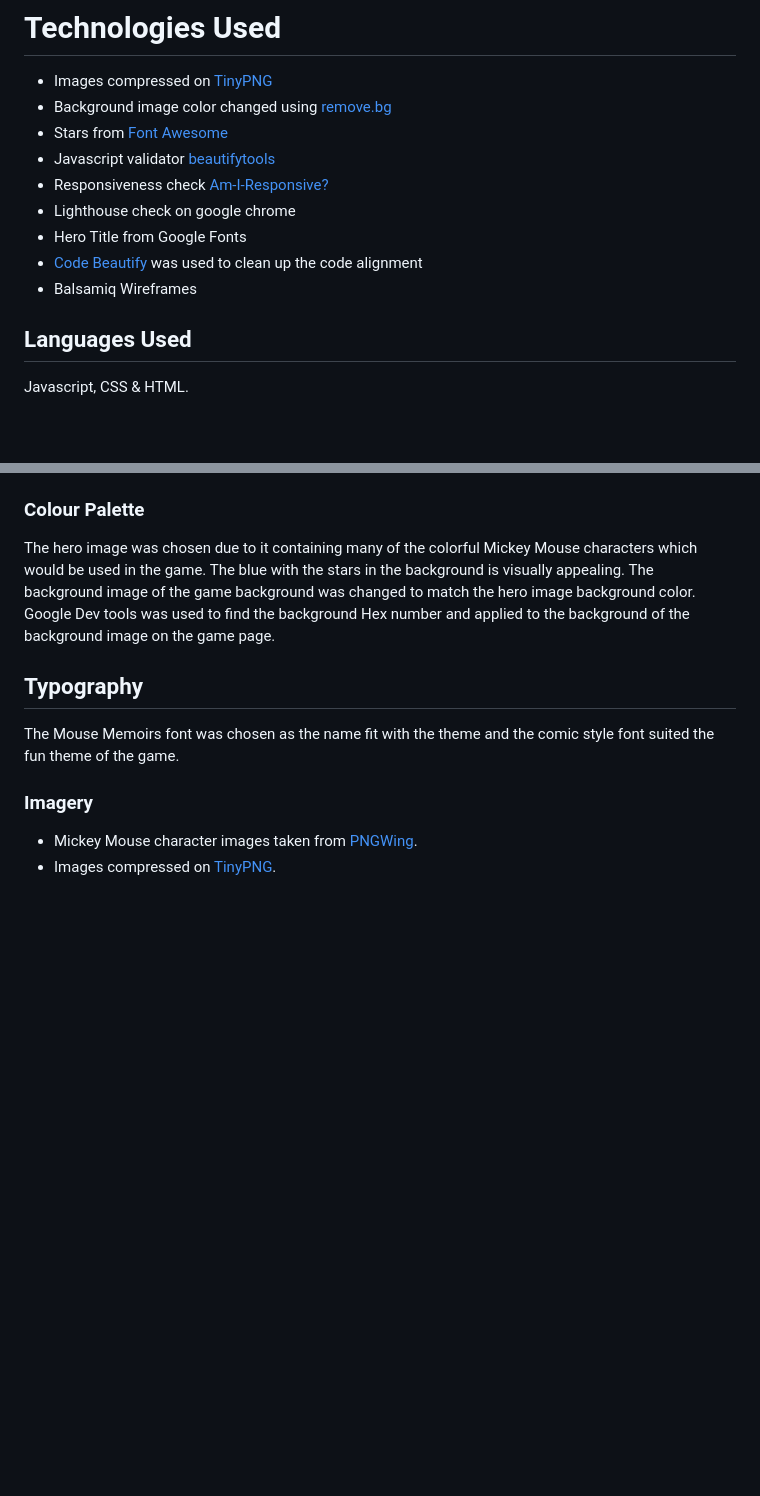
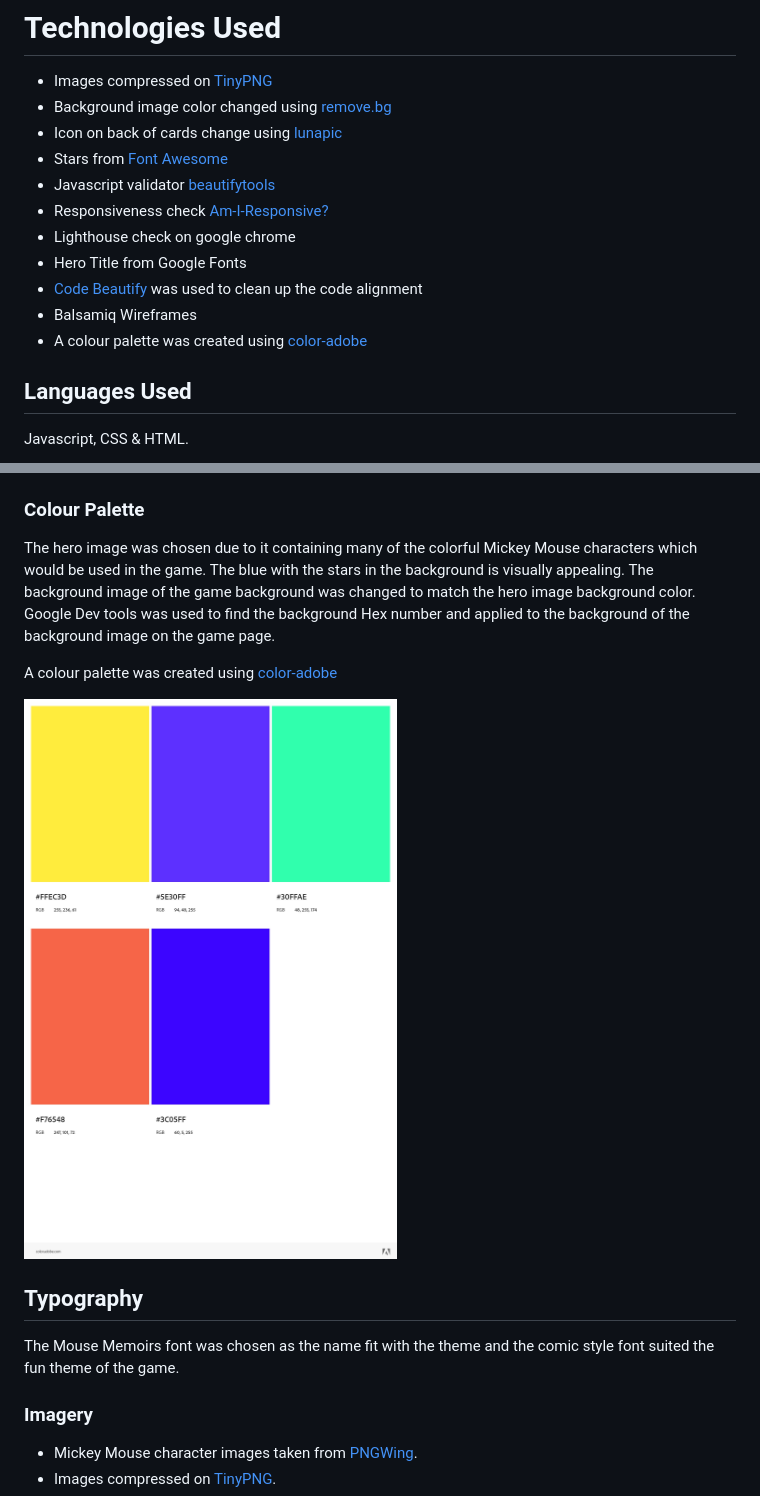
Before and after one commit to JWalshe86/Mickey-Mouse-Memory-Game, a Markdown page: README.md, 2 parts joined by grey strips. Rendered like a GitHub page; pictures changed too: assets/images/readme-images/AdobeColor-MyTheme.jpeg (added); blank space fills up the shorter version.

Commit message:
Feat: Add color palette to readme
Project uses 5 colors from color theme. This aids coherence.

```diff
--- a/README.md
+++ b/README.md
@@ -129,6 +129,7 @@ When the player completes the game a congrats pop up is shown with the viewers s
 
 - Images compressed on [TinyPNG](https://tinypng.com/)
 - Background image color changed using [remove.bg](https://www.remove.bg/t/change-background)
+- Icon on back of cards change using [lunapic](https://www9.lunapic.com/editor/)
 - Stars from [Font Awesome]("https://cdnjs.cloudflare.com/ajax/libs/animate.css/4.1.1/animate.min.css")
 - Javascript validator [beautifytools](https://beautifytools.com/javascript-validator.php)
 - Responsiveness check [Am-I-Responsive?](https://ui.dev/amiresponsive?)
@@ -136,6 +137,7 @@ When the player completes the game a congrats pop up is shown with the viewers s
 - Hero Title from Google Fonts
 - [Code Beautify](https://codebeautify.org/) was used to clean up the code alignment
 - Balsamiq Wireframes
+- A colour palette was created using [color-adobe](https://color.adobe.com/create/color-wheel)
 
 ## Languages Used
 
@@ -158,6 +160,10 @@ The premise was very simple a landing page and then the game page. The aim was t
 ### Colour Palette
 
 The hero image was chosen due to it containing many of the colorful Mickey Mouse characters which would be used in the game. The blue with the stars in the background is visually appealing. The background image of the game background was changed to match the hero image background color. Google Dev tools was used to find the background Hex number and applied to the background of the background image on the game page.
+
+A colour palette was created using [color-adobe](https://color.adobe.com/create/color-wheel)
+
+![color-palette](./assets/images/readme-images/AdobeColor-MyTheme.jpeg)
 
 ## Typography
 
```
Also changed, not shown: 1 other file.
